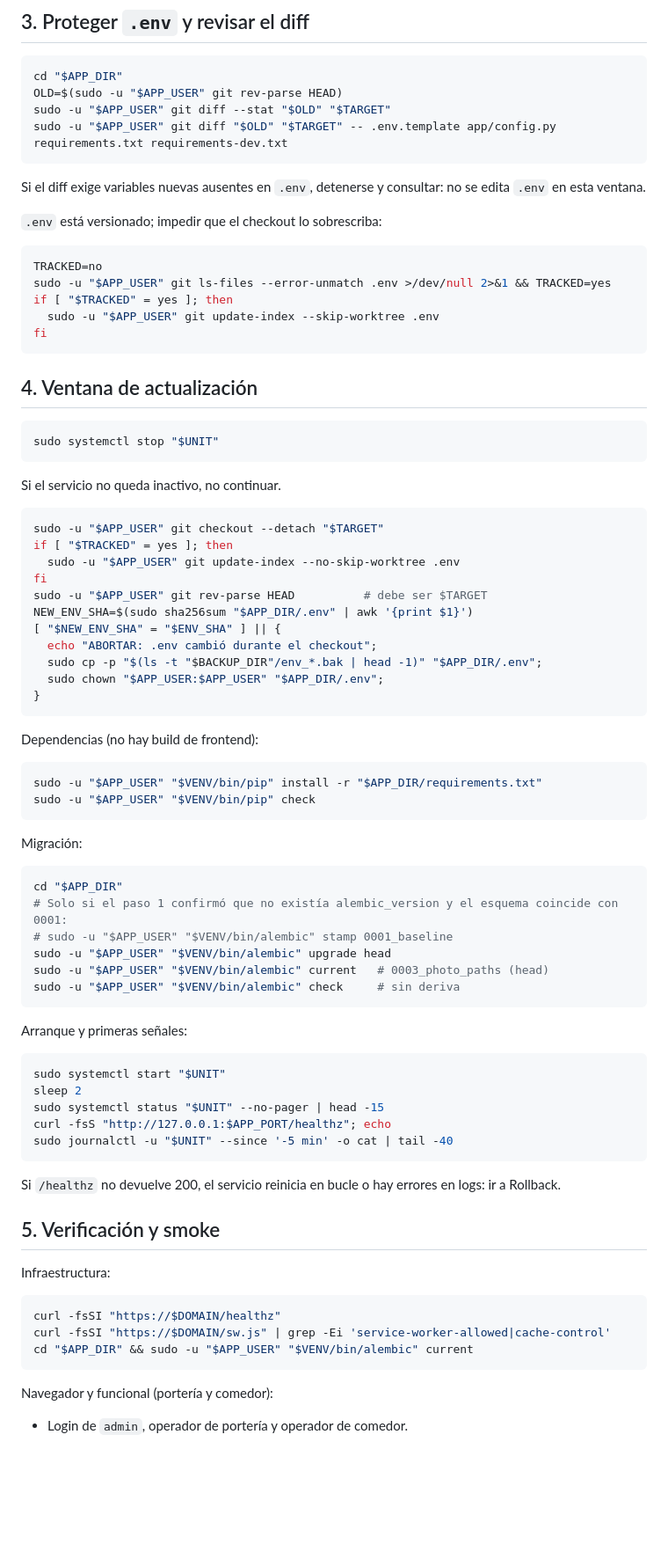
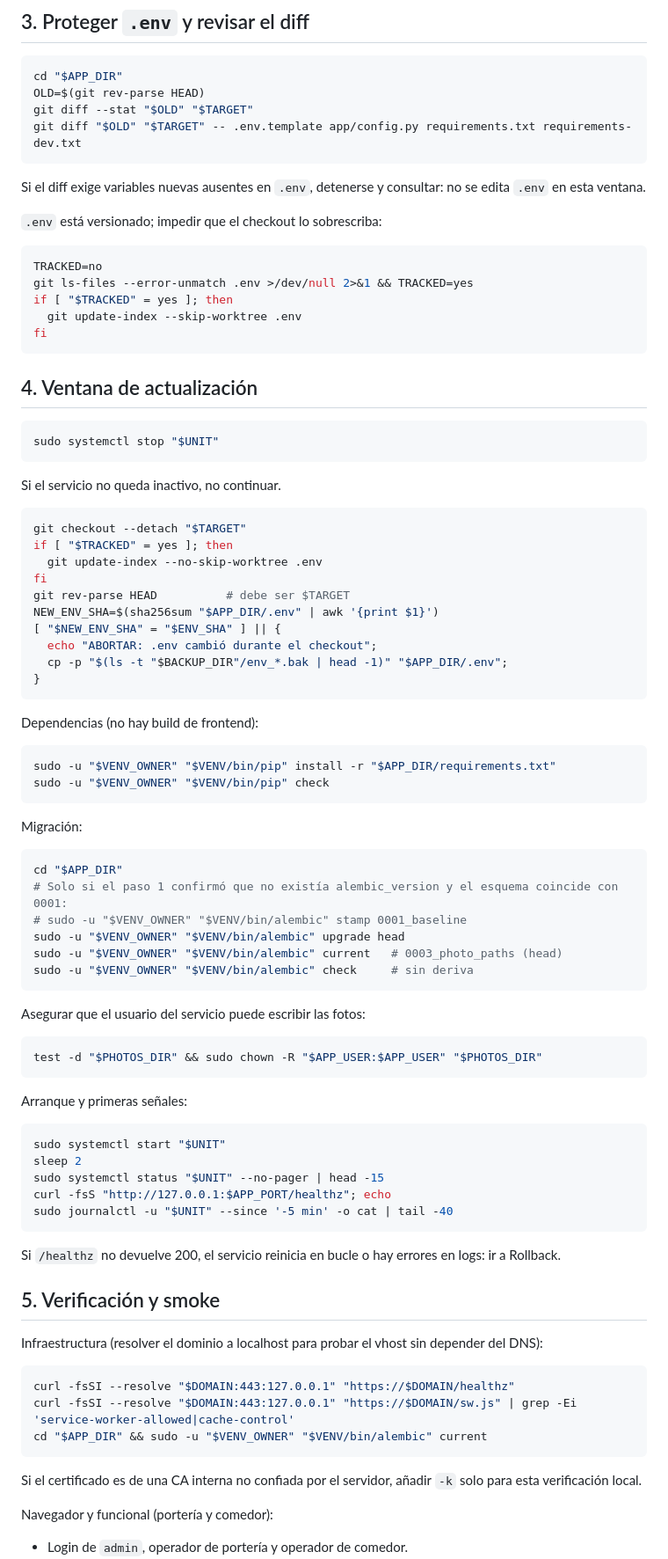
Before and after one commit to joanvup/school_guard, a Markdown page: docs/PRODUCTION_UPDATE.md, the part around one of its changes. Shown at 88% size. Drawn GitHub-style; blank space fills up the shorter version.

````diff
--- a/docs/PRODUCTION_UPDATE.md
+++ b/docs/PRODUCTION_UPDATE.md
@@ -193,9 +234,9 @@ mysql --defaults-extra-file="$MYSQL_CNF" -e "DROP DATABASE $SCRATCH"
 
 ```bash
 cd "$APP_DIR"
-OLD=$(sudo -u "$APP_USER" git rev-parse HEAD)
-sudo -u "$APP_USER" git diff --stat "$OLD" "$TARGET"
-sudo -u "$APP_USER" git diff "$OLD" "$TARGET" -- .env.template app/config.py requirements.txt requirements-dev.txt
+OLD=$(git rev-parse HEAD)
+git diff --stat "$OLD" "$TARGET"
+git diff "$OLD" "$TARGET" -- .env.template app/config.py requirements.txt requirements-dev.txt
 ```
 
 Si el diff exige variables nuevas ausentes en `.env`, detenerse y consultar: no se edita `.env` en esta ventana.
@@ -204,9 +245,9 @@ Si el diff exige variables nuevas ausentes en `.env`, detenerse y consultar: no
 
 ```bash
 TRACKED=no
-sudo -u "$APP_USER" git ls-files --error-unmatch .env >/dev/null 2>&1 && TRACKED=yes
+git ls-files --error-unmatch .env >/dev/null 2>&1 && TRACKED=yes
 if [ "$TRACKED" = yes ]; then
-  sudo -u "$APP_USER" git update-index --skip-worktree .env
+  git update-index --skip-worktree .env
 fi
 ```
 
@@ -219,24 +260,23 @@ sudo systemctl stop "$UNIT"
 Si el servicio no queda inactivo, no continuar.
 
 ```bash
-sudo -u "$APP_USER" git checkout --detach "$TARGET"
+git checkout --detach "$TARGET"
 if [ "$TRACKED" = yes ]; then
-  sudo -u "$APP_USER" git update-index --no-skip-worktree .env
+  git update-index --no-skip-worktree .env
 fi
-sudo -u "$APP_USER" git rev-parse HEAD          # debe ser $TARGET
-NEW_ENV_SHA=$(sudo sha256sum "$APP_DIR/.env" | awk '{print $1}')
+git rev-parse HEAD          # debe ser $TARGET
+NEW_ENV_SHA=$(sha256sum "$APP_DIR/.env" | awk '{print $1}')
 [ "$NEW_ENV_SHA" = "$ENV_SHA" ] || {
   echo "ABORTAR: .env cambió durante el checkout";
-  sudo cp -p "$(ls -t "$BACKUP_DIR"/env_*.bak | head -1)" "$APP_DIR/.env";
-  sudo chown "$APP_USER:$APP_USER" "$APP_DIR/.env";
+  cp -p "$(ls -t "$BACKUP_DIR"/env_*.bak | head -1)" "$APP_DIR/.env";
 }
 ```
 
 Dependencias (no hay build de frontend):
 
 ```bash
-sudo -u "$APP_USER" "$VENV/bin/pip" install -r "$APP_DIR/requirements.txt"
-sudo -u "$APP_USER" "$VENV/bin/pip" check
+sudo -u "$VENV_OWNER" "$VENV/bin/pip" install -r "$APP_DIR/requirements.txt"
+sudo -u "$VENV_OWNER" "$VENV/bin/pip" check
 ```
 
 Migración:
@@ -244,10 +284,16 @@ Migración:
 ```bash
 cd "$APP_DIR"
 # Solo si el paso 1 confirmó que no existía alembic_version y el esquema coincide con 0001:
-# sudo -u "$APP_USER" "$VENV/bin/alembic" stamp 0001_baseline
-sudo -u "$APP_USER" "$VENV/bin/alembic" upgrade head
-sudo -u "$APP_USER" "$VENV/bin/alembic" current   # 0003_photo_paths (head)
-sudo -u "$APP_USER" "$VENV/bin/alembic" check     # sin deriva
+# sudo -u "$VENV_OWNER" "$VENV/bin/alembic" stamp 0001_baseline
+sudo -u "$VENV_OWNER" "$VENV/bin/alembic" upgrade head
+sudo -u "$VENV_OWNER" "$VENV/bin/alembic" current   # 0003_photo_paths (head)
+sudo -u "$VENV_OWNER" "$VENV/bin/alembic" check     # sin deriva
+```
+
+Asegurar que el usuario del servicio puede escribir las fotos:
+
+```bash
+test -d "$PHOTOS_DIR" && sudo chown -R "$APP_USER:$APP_USER" "$PHOTOS_DIR"
 ```
 
 Arranque y primeras señales:
@@ -264,13 +310,15 @@ Si `/healthz` no devuelve 200, el servicio reinicia en bucle o hay errores en lo
 
 ## 5. Verificación y smoke
 
-Infraestructura:
+Infraestructura (resolver el dominio a localhost para probar el vhost sin depender del DNS):
 
 ```bash
-curl -fsSI "https://$DOMAIN/healthz"
-curl -fsSI "https://$DOMAIN/sw.js" | grep -Ei 'service-worker-allowed|cache-control'
-cd "$APP_DIR" && sudo -u "$APP_USER" "$VENV/bin/alembic" current
+curl -fsSI --resolve "$DOMAIN:443:127.0.0.1" "https://$DOMAIN/healthz"
+curl -fsSI --resolve "$DOMAIN:443:127.0.0.1" "https://$DOMAIN/sw.js" | grep -Ei 'service-worker-allowed|cache-control'
+cd "$APP_DIR" && sudo -u "$VENV_OWNER" "$VENV/bin/alembic" current
 ```
+
+Si el certificado es de una CA interna no confiada por el servidor, añadir `-k` solo para esta verificación local.
 
 Navegador y funcional (portería y comedor):
 
````
Also changed, not shown: other parts of docs/PRODUCTION_UPDATE.md (+118 -71 lines).
